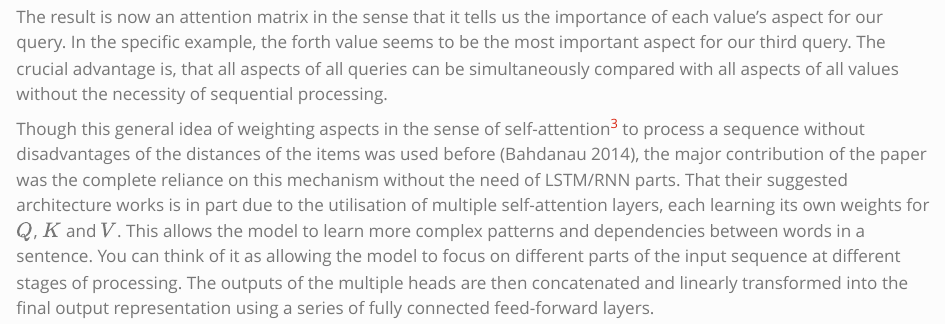
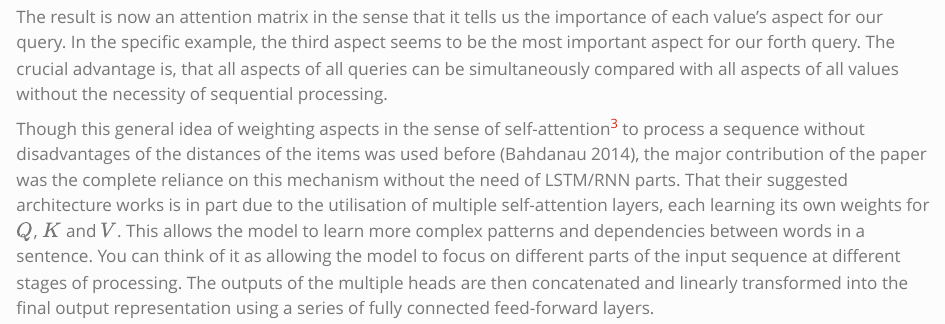
Before and after one commit to MBrede/generative_ai, a Quarto document (content/getting_started_with_llms.qmd): the page in a window 1100 px wide, from 6730 px down. Rendered offline with R 4.5, knitr and Pandoc in place of Quarto, with nearby package versions; long lines of code are wrapped.

Commit message:
fixed wrong example

````diff
--- a/content/getting_started_with_llms.qmd
+++ b/content/getting_started_with_llms.qmd
@@ -268,7 +268,7 @@ display_a_multiplication(mat1,
 ```
 
 
-The result is now an attention matrix in the sense that it tells us the importance of each value's aspect for our query. In the specific example, the forth value seems to be the most important aspect for our third query. The crucial advantage is, that all aspects of all queries can be simultaneously compared with all aspects of all values without the necessity of sequential processing.
+The result is now an attention matrix in the sense that it tells us the importance of each value's aspect for our query. In the specific example, the third aspect seems to be the most important aspect for our forth query. The crucial advantage is, that all aspects of all queries can be simultaneously compared with all aspects of all values without the necessity of sequential processing.
 
 Though this general idea of weighting aspects in the sense of self-attention^[*self* in the sense of the model weighting its own embeddings, queries, keys and values] to process a sequence without disadvantages of the distances of the items was used before [@bahdanauNeuralMachineTranslation2014], the major contribution of the paper was the complete reliance on this mechanism without the need of LSTM/RNN parts.
 That their suggested architecture works is in part due to the utilisation of multiple self-attention layers, each learning its own weights for $Q$, $K$ and $V$. This allows the model to learn more complex patterns and dependencies between words in a sentence. You can think of it as allowing the model to focus on different parts of the input sequence at different stages of processing.
````
